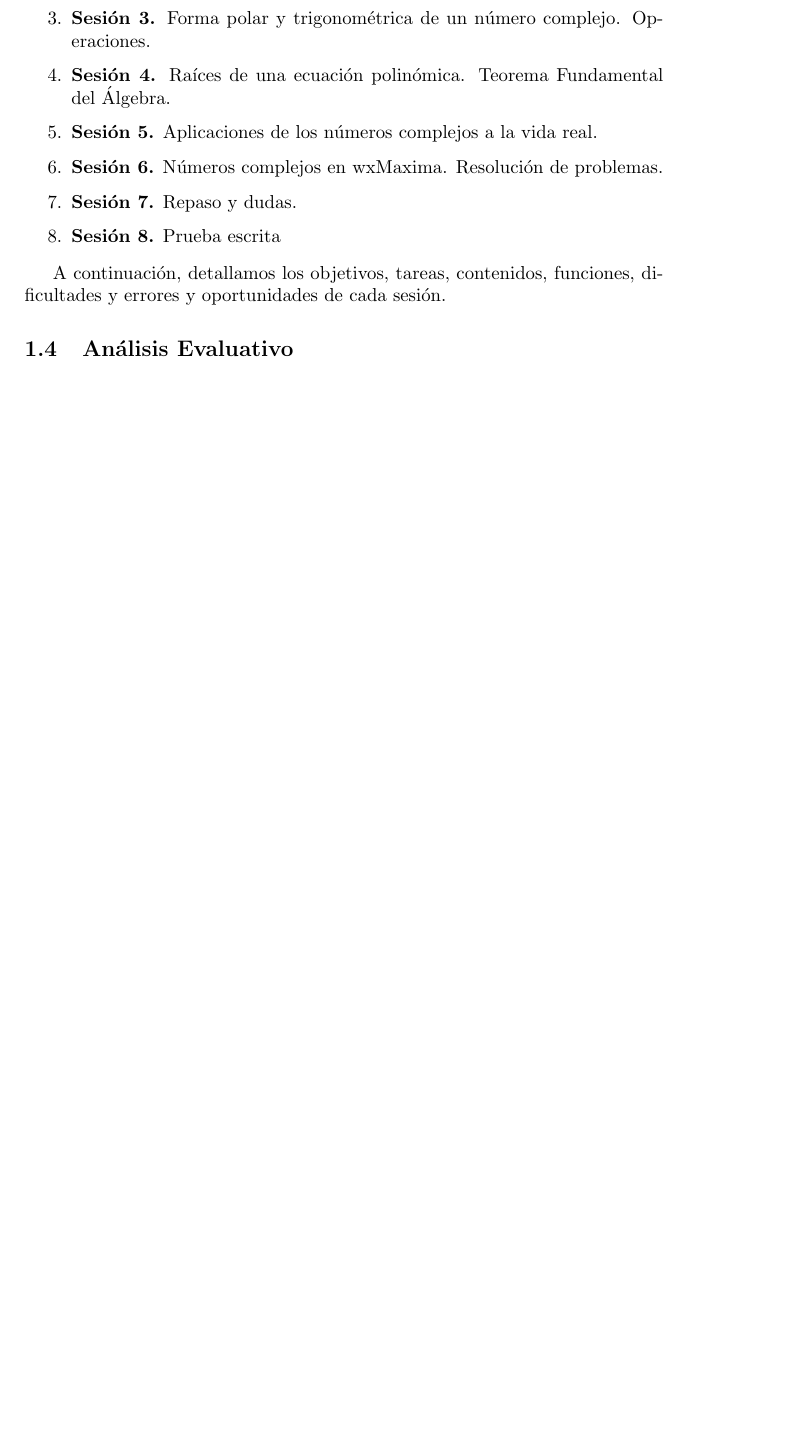
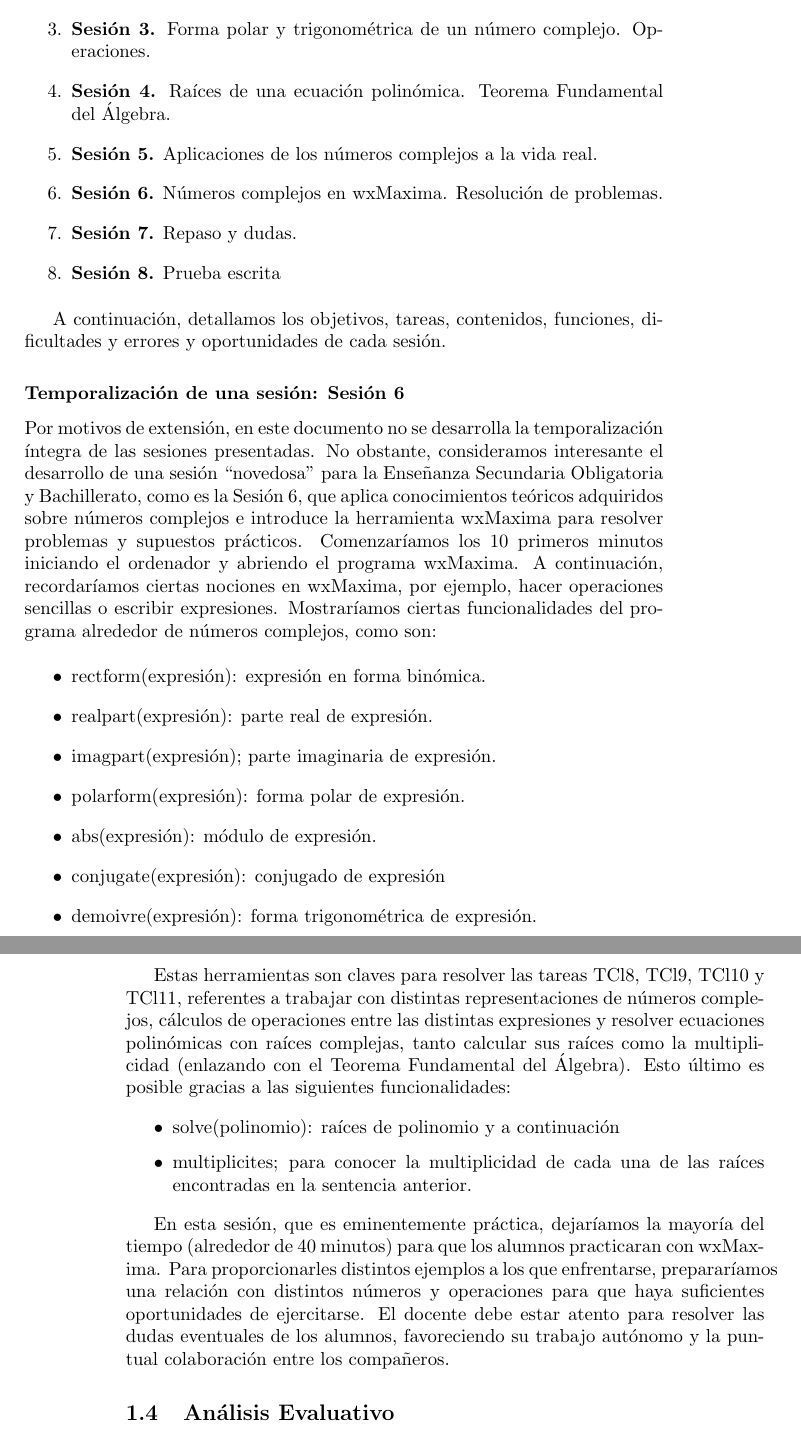
Before and after one commit to luisbalru/TFM-education-complex-numbers, a LaTeX thesis (chapters/03_analisis_didactico.tex): part of page 27 of 28 before the commit and two parts of pages 27 and 28 of 29 after it, the two joined at a grey line, cut so that both start at the same text, the shorter picture padded with empty space. Compiled offline with pdfLaTeX.

Commit message:
temporalizando la sesión 6

```diff
--- a/chapters/03_analisis_didactico.tex
+++ b/chapters/03_analisis_didactico.tex
@@ -805,6 +805,28 @@ A continuación, detallamos los objetivos, tareas, contenidos, funciones, dificu
 \end{figure}
 
 
+\subsubsection{Temporalización de una sesión: Sesión 6}
+
+Por motivos de extensión, en este documento no se desarrolla la temporalización íntegra de las sesiones presentadas. No obstante, consideramos interesante el desarrollo de una sesión ``novedosa'' para la Enseñanza Secundaria Obligatoria y Bachillerato, como es la Sesión 6, que aplica conocimientos teóricos adquiridos sobre números complejos e introduce la herramienta wxMaxima para resolver problemas y supuestos prácticos. Comenzaríamos los 10 primeros minutos iniciando el ordenador y abriendo el programa wxMaxima. A continuación, recordaríamos ciertas nociones en wxMaxima, por ejemplo, hacer operaciones sencillas o escribir expresiones. Mostraríamos ciertas funcionalidades del programa alrededor de números complejos, como son:
+
+\begin{itemize}
+	\item rectform(expresión): expresión en forma binómica.
+	\item realpart(expresión): parte real de expresión.
+	\item imagpart(expresión); parte imaginaria de expresión.
+	\item polarform(expresión): forma polar de expresión.
+	\item abs(expresión): módulo de expresión.
+	\item conjugate(expresión): conjugado de expresión
+	\item demoivre(expresión): forma trigonométrica de expresión.
+\end{itemize}
+
+Estas herramientas son claves para resolver las tareas TCl8, TCl9, TCl10 y TCl11, referentes a trabajar con distintas representaciones de números complejos, cálculos de operaciones entre las distintas expresiones y resolver ecuaciones polinómicas con raíces complejas, tanto calcular sus raíces como la multiplicidad (enlazando con el Teorema Fundamental del Álgebra). Esto último es posible gracias a las siguientes funcionalidades:
+
+\begin{itemize}
+	\item solve(polinomio): raíces de polinomio y a continuación
+	\item multiplicites; para conocer la multiplicidad de cada una de las raíces encontradas en la sentencia anterior.
+\end{itemize}
+
+En esta sesión, que es eminentemente práctica, dejaríamos la mayoría del tiempo (alrededor de 40 minutos) para que los alumnos practicaran con wxMaxima. Para proporcionarles distintos ejemplos a los que enfrentarse, prepararíamos una relación con distintos números y operaciones para que haya suficientes oportunidades de ejercitarse. El docente debe estar atento para resolver las dudas eventuales de los alumnos, favoreciendo su trabajo autónomo y la puntual colaboración entre los compañeros.
 
 \section{Análisis Evaluativo}
 
```
Also changed, not shown: main.tex (+1 -1 lines).
